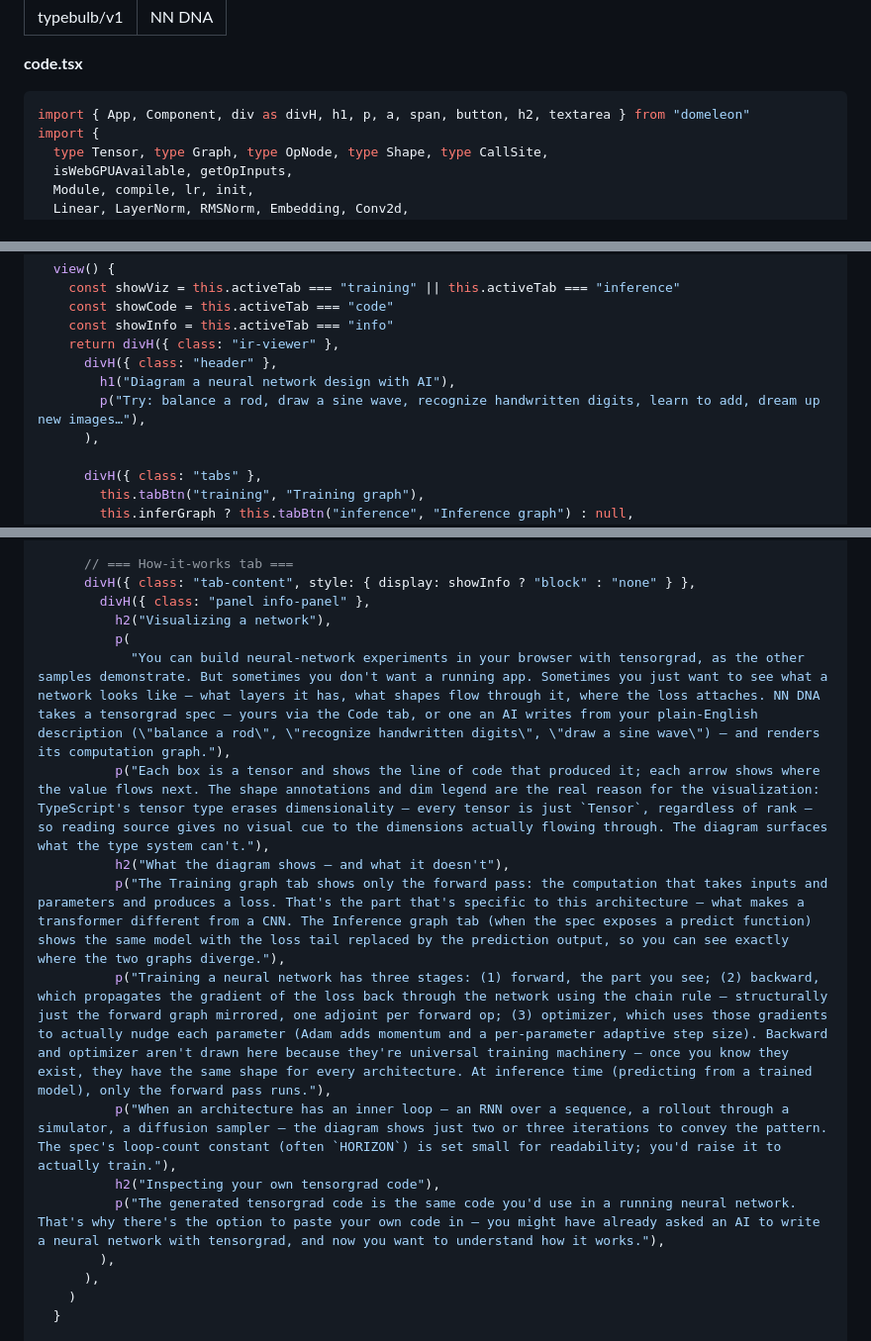
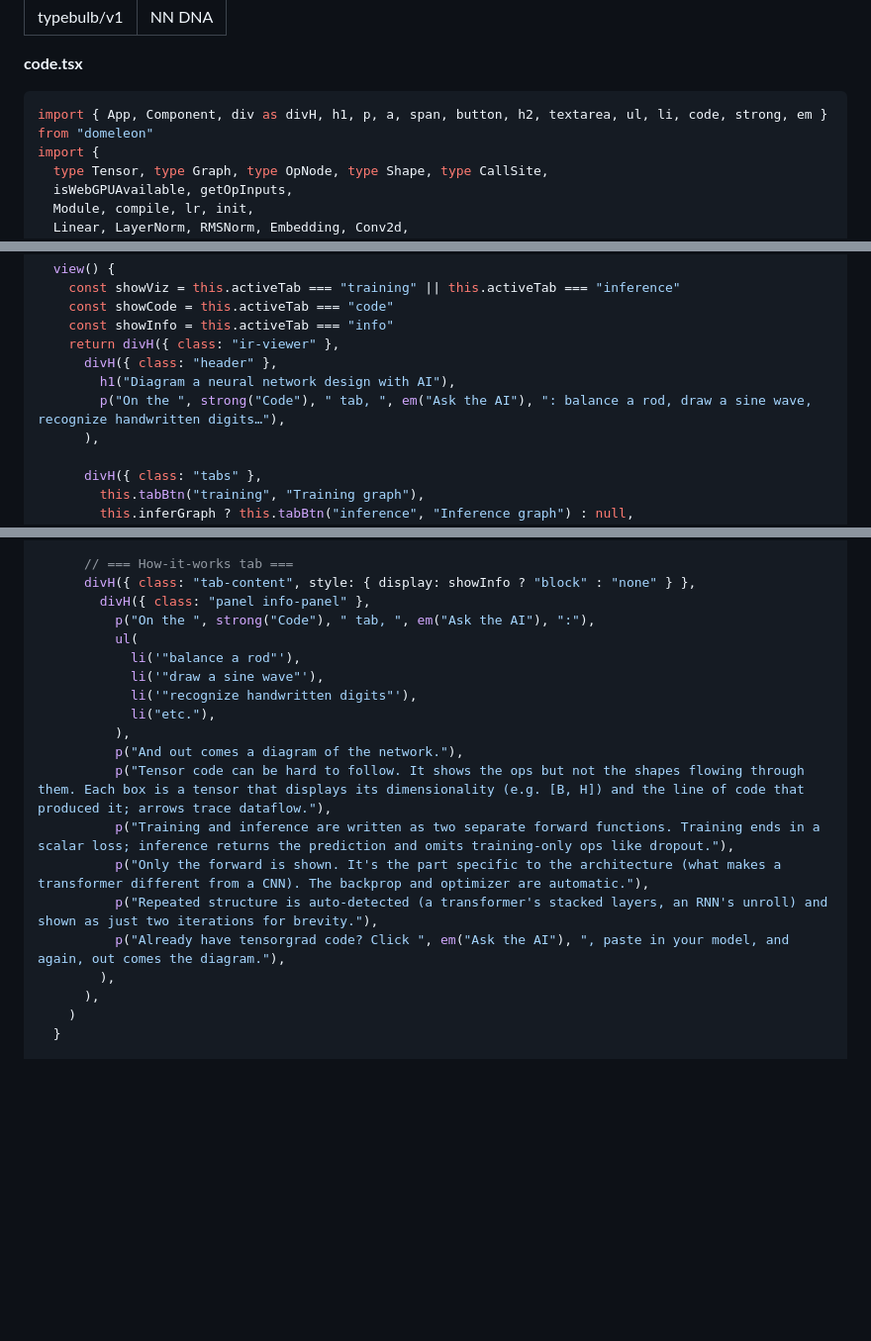
Before and after one commit to typebulb/tensorgrad, a Markdown page: typebulbs/nn-dna.bulb.md, 3 parts joined by grey strips. Shown at 99% size. Drawn GitHub-style; blank space fills up the shorter version.

Commit message:
typebulbs/nn-dna: tighten how-it-works copy, rename to "Ask the AI"
Co-Authored-By: Claude Opus 4.7 (1M context) <noreply@anthropic.com>

````diff
--- a/typebulbs/nn-dna.bulb.md
+++ b/typebulbs/nn-dna.bulb.md
@@ -6,7 +6,7 @@ name: "NN DNA"
 **code.tsx**
 
 ```tsx
-import { App, Component, div as divH, h1, p, a, span, button, h2, textarea } from "domeleon"
+import { App, Component, div as divH, h1, p, a, span, button, h2, textarea, ul, li, code, strong, em } from "domeleon"
 import {
   type Tensor, type Graph, type OpNode, type Shape, type CallSite,
   isWebGPUAvailable, getOpInputs,
@@ -615,7 +615,7 @@ class IRViewer extends Component {
     return divH({ class: "ir-viewer" },
       divH({ class: "header" },
         h1("Diagram a neural network design with AI"),
-        p("Try: balance a rod, draw a sine wave, recognize handwritten digits, learn to add, dream up new images…"),
+        p("On the ", strong("Code"), " tab, ", em("Ask the AI"), ": balance a rod, draw a sine wave, recognize handwritten digits…"),
       ),
 
       divH({ class: "tabs" },
@@ -690,16 +690,19 @@ class IRViewer extends Component {
       // === How-it-works tab ===
       divH({ class: "tab-content", style: { display: showInfo ? "block" : "none" } },
         divH({ class: "panel info-panel" },
-          h2("Visualizing a network"),
-          p(
-            "You can build neural-network experiments in your browser with tensorgrad, as the other samples demonstrate. But sometimes you don't want a running app. Sometimes you just want to see what a network looks like — what layers it has, what shapes flow through it, where the loss attaches. NN DNA takes a tensorgrad spec — yours via the Code tab, or one an AI writes from your plain-English description (\"balance a rod\", \"recognize handwritten digits\", \"draw a sine wave\") — and renders its computation graph."),
-          p("Each box is a tensor and shows the line of code that produced it; each arrow shows where the value flows next. The shape annotations and dim legend are the real reason for the visualization: TypeScript's tensor type erases dimensionality — every tensor is just `Tensor`, regardless of rank — so reading source gives no visual cue to the dimensions actually flowing through. The diagram surfaces what the type system can't."),
-          h2("What the diagram shows — and what it doesn't"),
-          p("The Training graph tab shows only the forward pass: the computation that takes inputs and parameters and produces a loss. That's the part that's specific to this architecture — what makes a transformer different from a CNN. The Inference graph tab (when the spec exposes a predict function) shows the same model with the loss tail replaced by the prediction output, so you can see exactly where the two graphs diverge."),
-          p("Training a neural network has three stages: (1) forward, the part you see; (2) backward, which propagates the gradient of the loss back through the network using the chain rule — structurally just the forward graph mirrored, one adjoint per forward op; (3) optimizer, which uses those gradients to actually nudge each parameter (Adam adds momentum and a per-parameter adaptive step size). Backward and optimizer aren't drawn here because they're universal training machinery — once you know they exist, they have the same shape for every architecture. At inference time (predicting from a trained model), only the forward pass runs."),
-          p("When an architecture has an inner loop — an RNN over a sequence, a rollout through a simulator, a diffusion sampler — the diagram shows just two or three iterations to convey the pattern. The spec's loop-count constant (often `HORIZON`) is set small for readability; you'd raise it to actually train."),
-          h2("Inspecting your own tensorgrad code"),
-          p("The generated tensorgrad code is the same code you'd use in a running neural network. That's why there's the option to paste your own code in — you might have already asked an AI to write a neural network with tensorgrad, and now you want to understand how it works."),
+          p("On the ", strong("Code"), " tab, ", em("Ask the AI"), ":"),
+          ul(
+            li('"balance a rod"'),
+            li('"draw a sine wave"'),
+            li('"recognize handwritten digits"'),
+            li("etc."),
+          ),
+          p("And out comes a diagram of the network."),
+          p("Tensor code can be hard to follow. It shows the ops but not the shapes flowing through them. Each box is a tensor that displays its dimensionality (e.g. [B, H]) and the line of code that produced it; arrows trace dataflow."),
+          p("Training and inference are written as two separate forward functions. Training ends in a scalar loss; inference returns the prediction and omits training-only ops like dropout."),
+          p("Only the forward is shown. It's the part specific to the architecture (what makes a transformer different from a CNN). The backprop and optimizer are automatic."),
+          p("Repeated structure is auto-detected (a transformer's stacked layers, an RNN's unroll) and shown as just two iterations for brevity."),
+          p("Already have tensorgrad code? Click ", em("Ask the AI"), ", paste in your model, and again, out comes the diagram."),
         ),
       ),
     )
````
Also changed, not shown: other parts of typebulbs/nn-dna.bulb.md (+1 -1 lines).
